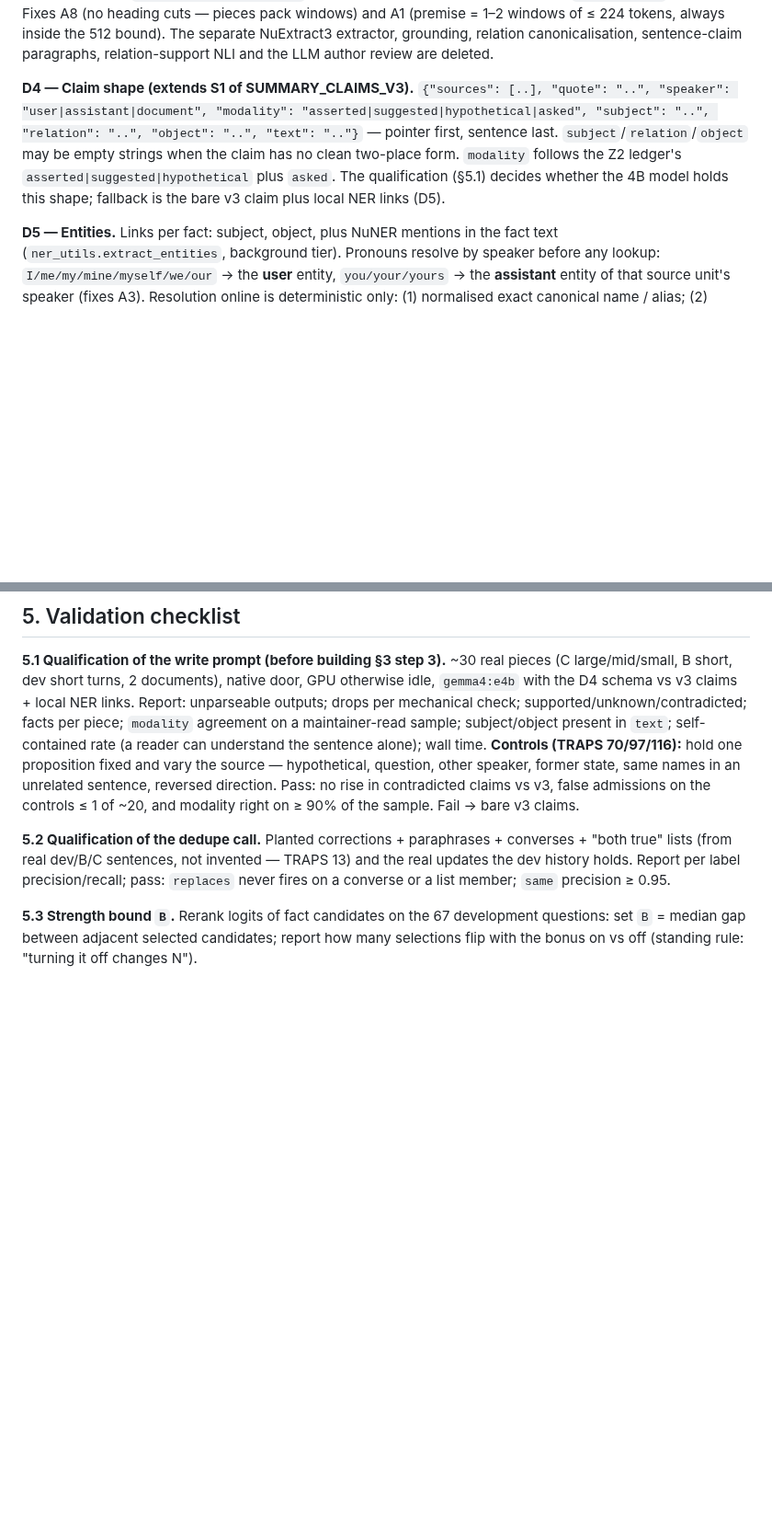
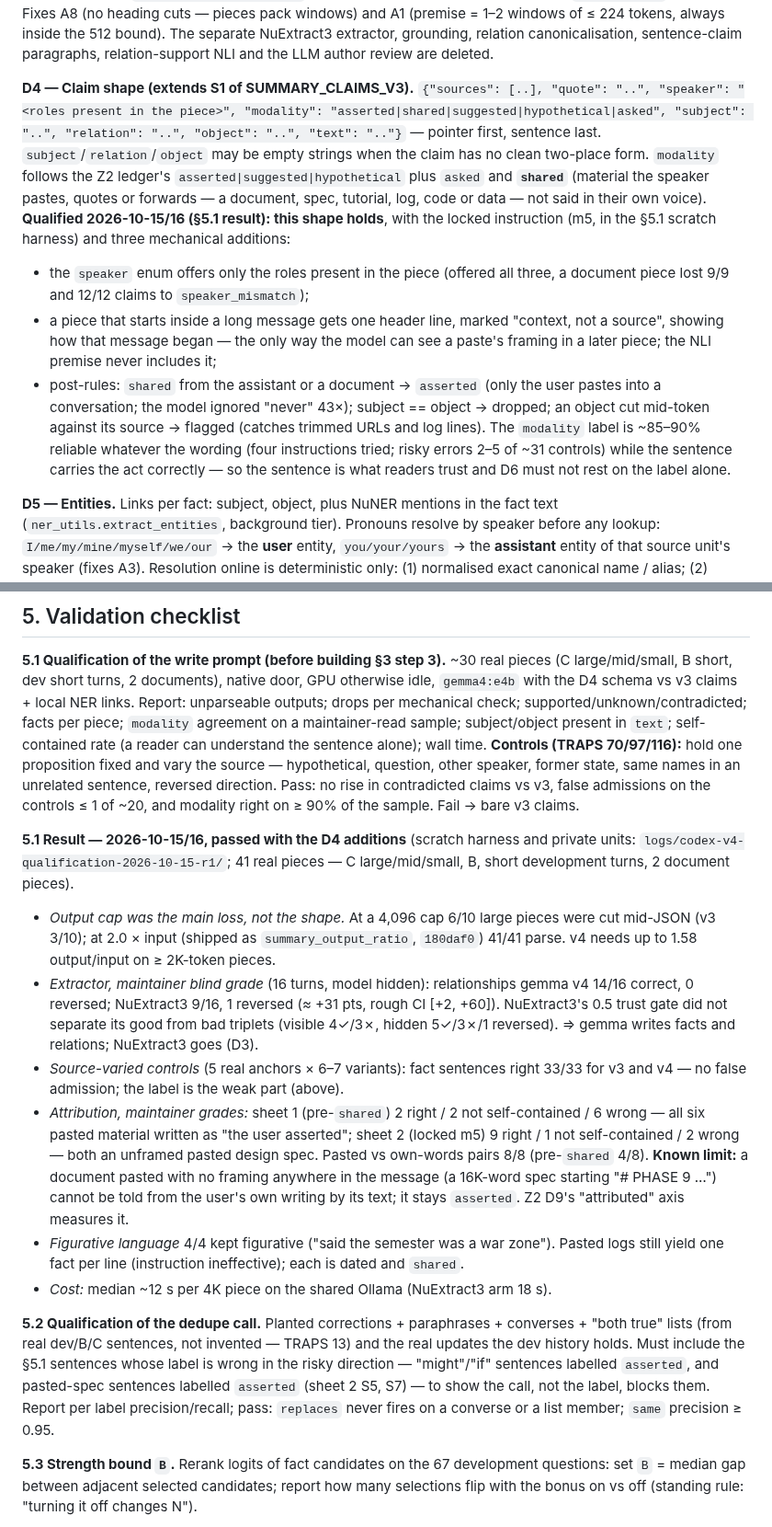
Before and after one commit to Deepnar/ice, a Markdown page: docs/specs/CODEX_V4.md, 2 parts joined by grey strips. Shown at 92% size. Drawn GitHub-style; blank space fills up the shorter version.

Commit message:
docs: CODEX_V4 §5.1 qualification result and the locked fact shape (CODEX_V4)
CODEX_V4 D4 / §5.1 — fact shape qualified on 41 real pieces:
- modality gains 'shared' (pasted / quoted / forwarded material); speaker
  enum limited to roles in the piece; opening-context header for pieces
  inside a long message; post-rules: assistant/document 'shared' ->
  'asserted', subject == object dropped, object cut mid-token flagged.
- maintainer blind grades: relations gemma 14/16 vs NuExtract3 9/16;
  fact sentences 2/10 -> 9/12 right after 'shared'; remaining misses are
  unframed pasted documents (known limit, measured by Z2 D9).
- controls 33/33 sentences right; the label is ~85-90% whatever the
  wording, so D6 never rests on it. §5.2 must include those sentences.

```diff
--- a/docs/specs/CODEX_V4.md
+++ b/docs/specs/CODEX_V4.md
@@ -65,13 +65,25 @@ relation canonicalisation, sentence-claim paragraphs, relation-support NLI and t
 author review are deleted.
 
 **D4 — Claim shape (extends S1 of SUMMARY_CLAIMS_V3).**
-`{"sources": [..], "quote": "..", "speaker": "user|assistant|document",
-"modality": "asserted|suggested|hypothetical|asked", "subject": "..", "relation": "..",
+`{"sources": [..], "quote": "..", "speaker": "<roles present in the piece>",
+"modality": "asserted|shared|suggested|hypothetical|asked", "subject": "..", "relation": "..",
 "object": "..", "text": ".."}` — pointer first, sentence last. `subject`/`relation`/`object`
 may be empty strings when the claim has no clean two-place form. `modality` follows the
-Z2 ledger's `asserted|suggested|hypothetical` plus `asked`. The qualification (§5.1)
-decides whether the 4B model holds this shape; fallback is the bare v3 claim plus local
-NER links (D5).
+Z2 ledger's `asserted|suggested|hypothetical` plus `asked` and **`shared`** (material the
+speaker pastes, quotes or forwards — a document, spec, tutorial, log, code or data — not
+said in their own voice). **Qualified 2026-10-15/16 (§5.1 result): this shape holds**, with
+the locked instruction (m5, in the §5.1 scratch harness) and three mechanical additions:
+- the `speaker` enum offers only the roles present in the piece (offered all three, a
+  document piece lost 9/9 and 12/12 claims to `speaker_mismatch`);
+- a piece that starts inside a long message gets one header line, marked "context, not a
+  source", showing how that message began — the only way the model can see a paste's
+  framing in a later piece; the NLI premise never includes it;
+- post-rules: `shared` from the assistant or a document → `asserted` (only the user pastes
+  into a conversation; the model ignored "never" 43×); subject == object → dropped; an
+  object cut mid-token against its source → flagged (catches trimmed URLs and log lines).
+The `modality` label is ~85–90% reliable whatever the wording (four instructions tried;
+risky errors 2–5 of ~31 controls) while the sentence carries the act correctly — so the
+sentence is what readers trust and D6 must not rest on the label alone.
 
 **D5 — Entities.** Links per fact: subject, object, plus NuNER mentions in the fact text
 (`ner_utils.extract_entities`, background tier). Pronouns resolve by speaker before any
@@ -334,9 +346,34 @@ hypothetical, question, other speaker, former state, same names in an unrelated
 reversed direction. Pass: no rise in contradicted claims vs v3, false admissions on the
 controls ≤ 1 of ~20, and modality right on ≥ 90% of the sample. Fail → bare v3 claims.
 
+**5.1 Result — 2026-10-15/16, passed with the D4 additions** (scratch harness and private
+units: `logs/codex-v4-qualification-2026-10-15-r1/`; 41 real pieces — C large/mid/small,
+B, short development turns, 2 document pieces).
+- *Output cap was the main loss, not the shape.* At a 4,096 cap 6/10 large pieces were
+  cut mid-JSON (v3 3/10); at 2.0 × input (shipped as `summary_output_ratio`, `180daf0`)
+  41/41 parse. v4 needs up to 1.58 output/input on ≥ 2K-token pieces.
+- *Extractor, maintainer blind grade* (16 turns, model hidden): relationships gemma v4
+  14/16 correct, 0 reversed; NuExtract3 9/16, 1 reversed (≈ +31 pts, rough CI [+2, +60]).
+  NuExtract3's 0.5 trust gate did not separate its good from bad triplets (visible 4✓/3✗,
+  hidden 5✓/3✗/1 reversed). ⇒ gemma writes facts and relations; NuExtract3 goes (D3).
+- *Source-varied controls* (5 real anchors × 6–7 variants): fact sentences right 33/33 for
+  v3 and v4 — no false admission; the label is the weak part (above).
+- *Attribution, maintainer grades:* sheet 1 (pre-`shared`) 2 right / 2 not self-contained /
+  6 wrong — all six pasted material written as "the user asserted"; sheet 2 (locked m5)
+  9 right / 1 not self-contained / 2 wrong — both an unframed pasted design spec. Pasted vs
+  own-words pairs 8/8 (pre-`shared` 4/8). **Known limit:** a document pasted with no
+  framing anywhere in the message (a 16K-word spec starting "# PHASE 9 …") cannot be told
+  from the user's own writing by its text; it stays `asserted`. Z2 D9's "attributed" axis
+  measures it.
+- *Figurative language* 4/4 kept figurative ("said the semester was a war zone"). Pasted
+  logs still yield one fact per line (instruction ineffective); each is dated and `shared`.
+- *Cost:* median ~12 s per 4K piece on the shared Ollama (NuExtract3 arm 18 s).
+
 **5.2 Qualification of the dedupe call.** Planted corrections + paraphrases + converses +
 "both true" lists (from real dev/B/C sentences, not invented — TRAPS 13) and the real
-updates the dev history holds. Report per label precision/recall; pass: `replaces` never
+updates the dev history holds. Must include the §5.1 sentences whose label is wrong in the
+risky direction — "might"/"if" sentences labelled `asserted`, and pasted-spec sentences
+labelled `asserted` (sheet 2 S5, S7) — to show the call, not the label, blocks them. Report per label precision/recall; pass: `replaces` never
 fires on a converse or a list member; `same` precision ≥ 0.95.
 
 **5.3 Strength bound `B`.** Rerank logits of fact candidates on the 67 development
```
Also changed, not shown: other parts of docs/specs/CODEX_V4.md (+1 -1 lines).
